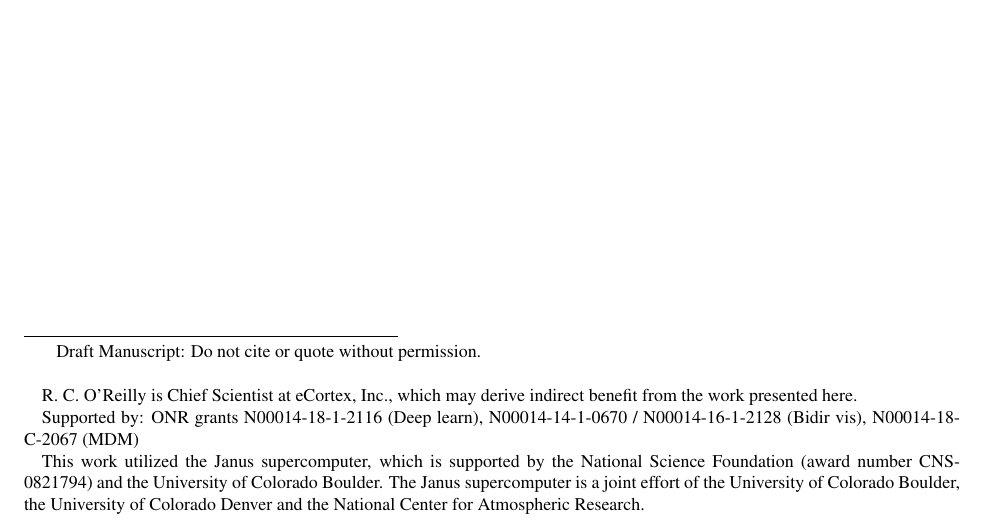
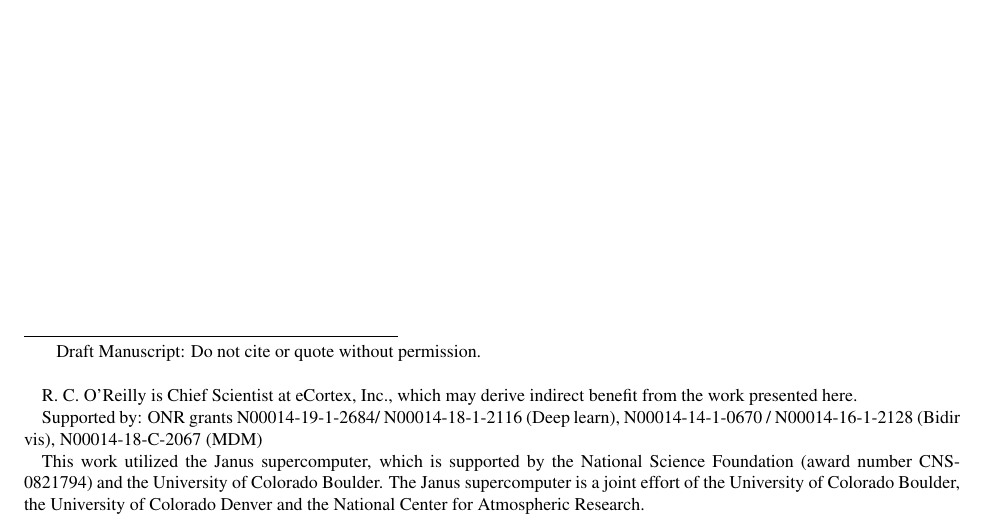
Before and after one commit to CCNLab/tex, a LaTeX document (std.tex): part of the page, cut so that both start at the same text. Compiled offline with pdfLaTeX.

Commit message:
std update grant

```diff
--- a/std.tex
+++ b/std.tex
@@ -66,7 +66,7 @@
 
   R. C. O'Reilly is Chief Scientist at eCortex, Inc., which may derive indirect benefit from the work presented here.
 
-  Supported by: ONR grants N00014-18-1-2116 (Deep learn), N00014-14-1-0670 / N00014-16-1-2128 (Bidir vis), N00014-18-C-2067 (MDM)
+  Supported by: ONR grants N00014-19-1-2684/ N00014-18-1-2116 (Deep learn), N00014-14-1-0670 / N00014-16-1-2128 (Bidir vis), N00014-18-C-2067 (MDM)
 
   This work utilized the Janus supercomputer, which is supported by the National Science Foundation (award number CNS-0821794) and the University of Colorado Boulder. The Janus supercomputer is a joint effort of the University of Colorado Boulder, the University of Colorado Denver and the National Center for Atmospheric Research.
 }
```
